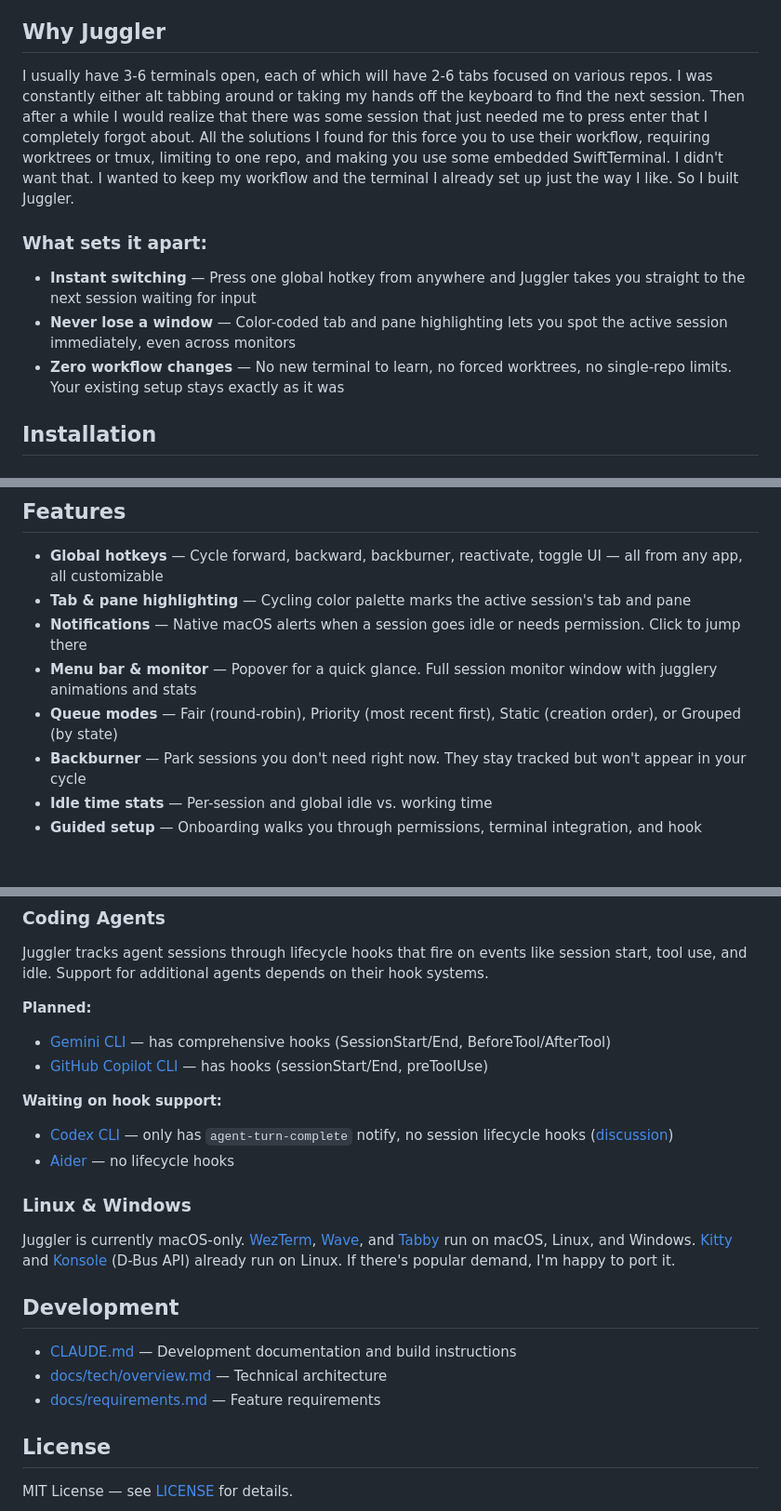
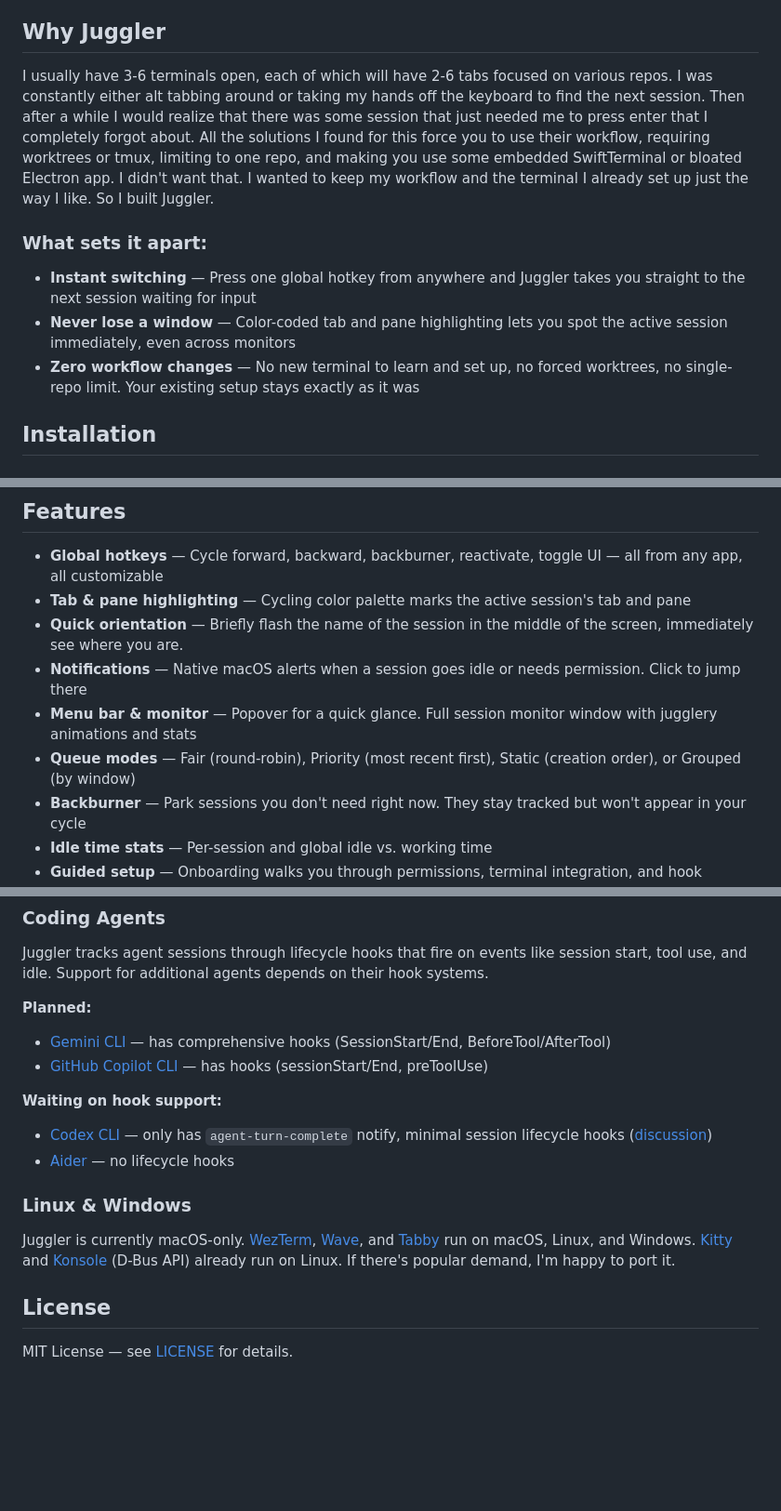
Before and after one commit to nielsmadan/juggler, a Markdown page: README.md, 3 parts joined by grey strips. Shown at 93% size. GitHub-like rendering; blank space fills up the shorter version.

Commit message:
chore: minor changes readme

```diff
--- a/README.md
+++ b/README.md
@@ -16,18 +16,13 @@ Yes, you can configure it to always use the same color or disable the tab/pane h
 
 ## Why Juggler
 
-I usually have 3-6 terminals open, each of which will have 2-6 tabs focused on various repos. I was constantly
-either alt tabbing around or taking my hands off the keyboard to find the next session. Then after a while I would
-realize that there was some session that just needed me to press enter that I completely forgot about. All the
-solutions I found for this force you to use their workflow, requiring worktrees or tmux,
-limiting to one repo, and making you use some embedded SwiftTerminal. I didn't want that. I wanted to keep my workflow
-and the terminal I already set up just the way I like. So I built Juggler.
+I usually have 3-6 terminals open, each of which will have 2-6 tabs focused on various repos. I was constantly either alt tabbing around or taking my hands off the keyboard to find the next session. Then after a while I would realize that there was some session that just needed me to press enter that I completely forgot about. All the solutions I found for this force you to use their workflow, requiring worktrees or tmux, limiting to one repo, and making you use some embedded SwiftTerminal or bloated Electron app. I didn't want that. I wanted to keep my workflow and the terminal I already set up just the way I like. So I built Juggler.
 
 ### What sets it apart:
 
 - **Instant switching** — Press one global hotkey from anywhere and Juggler takes you straight to the next session waiting for input
 - **Never lose a window** — Color-coded tab and pane highlighting lets you spot the active session immediately, even across monitors
-- **Zero workflow changes** — No new terminal to learn, no forced worktrees, no single-repo limits. Your existing setup stays exactly as it was
+- **Zero workflow changes** — No new terminal to learn and set up, no forced worktrees, no single-repo limit. Your existing setup stays exactly as it was
 
 ## Installation
 
@@ -52,9 +47,10 @@ brew install --cask nielsmadan/juggler/juggler
 
 - **Global hotkeys** — Cycle forward, backward, backburner, reactivate, toggle UI — all from any app, all customizable
 - **Tab & pane highlighting** — Cycling color palette marks the active session's tab and pane
+- **Quick orientation** — Briefly flash the name of the session in the middle of the screen, immediately see where you are.
 - **Notifications** — Native macOS alerts when a session goes idle or needs permission. Click to jump there
 - **Menu bar & monitor** — Popover for a quick glance. Full session monitor window with jugglery animations and stats
-- **Queue modes** — Fair (round-robin), Priority (most recent first), Static (creation order), or Grouped (by state)
+- **Queue modes** — Fair (round-robin), Priority (most recent first), Static (creation order), or Grouped (by window)
 - **Backburner** — Park sessions you don't need right now. They stay tracked but won't appear in your cycle
 - **Idle time stats** — Per-session and global idle vs. working time
 - **Guided setup** — Onboarding walks you through permissions, terminal integration, and hook installation
@@ -125,19 +121,13 @@ Juggler tracks agent sessions through lifecycle hooks that fire on events like s
 
 **Waiting on hook support:**
 
-- [Codex CLI](https://github.com/openai/codex) — only has `agent-turn-complete` notify, no session lifecycle hooks ([discussion](https://github.com/openai/codex/discussions/2150))
+- [Codex CLI](https://github.com/openai/codex) — only has `agent-turn-complete` notify, minimal session lifecycle hooks ([discussion](https://github.com/openai/codex/discussions/2150))
 - [Aider](https://github.com/Aider-AI/aider) — no lifecycle hooks
 
 ### Linux & Windows
 
 Juggler is currently macOS-only. [WezTerm](https://wezfurlong.org/wezterm/), [Wave](https://github.com/wavetermdev/waveterm), and [Tabby](https://github.com/Eugeny/tabby) run on macOS, Linux, and Windows. [Kitty](https://sw.kovidgoyal.net/kitty/) and [Konsole](https://konsole.kde.org/) (D-Bus API) already run on Linux. If there's popular demand, I'm happy to port it.
 
-## Development
-
-- [CLAUDE.md](CLAUDE.md) — Development documentation and build instructions
-- [docs/tech/overview.md](docs/tech/overview.md) — Technical architecture
-- [docs/requirements.md](docs/requirements.md) — Feature requirements
-
 ## License
 
 MIT License — see [LICENSE](LICENSE) for details.
```
